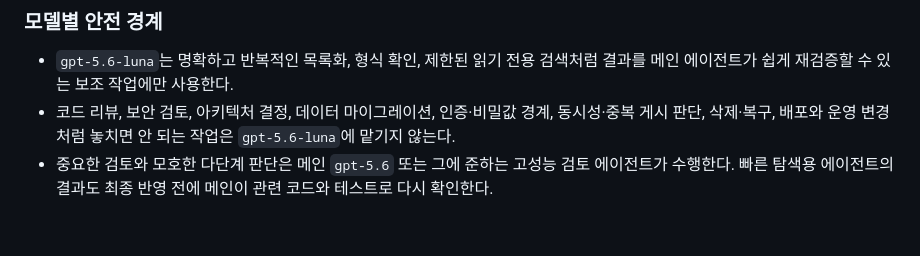
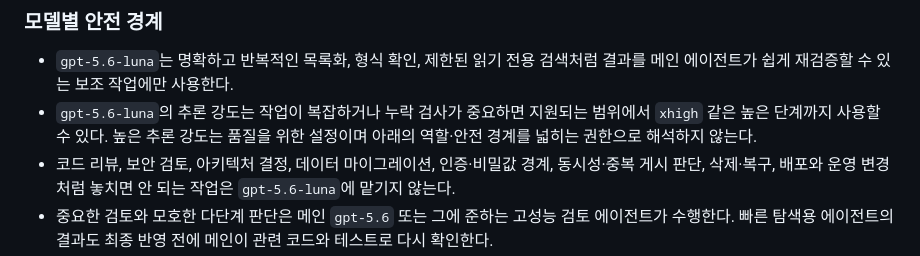
Before and after one commit to HanaLight-One/hanabit-hub, a Markdown page: AGENTS.md, the part around the change. Rendered like a GitHub page; blank space fills up the shorter version.

Commit message:
Luna 보조 작업의 높은 추론 강도 허용

```diff
--- a/AGENTS.md
+++ b/AGENTS.md
@@ -118,6 +118,9 @@
 
 - `gpt-5.6-luna`는 명확하고 반복적인 목록화, 형식 확인, 제한된 읽기 전용 검색처럼
   결과를 메인 에이전트가 쉽게 재검증할 수 있는 보조 작업에만 사용한다.
+- `gpt-5.6-luna`의 추론 강도는 작업이 복잡하거나 누락 검사가 중요하면 지원되는
+  범위에서 `xhigh` 같은 높은 단계까지 사용할 수 있다. 높은 추론 강도는 품질을 위한
+  설정이며 아래의 역할·안전 경계를 넓히는 권한으로 해석하지 않는다.
 - 코드 리뷰, 보안 검토, 아키텍처 결정, 데이터 마이그레이션, 인증·비밀값 경계,
   동시성·중복 게시 판단, 삭제·복구, 배포와 운영 변경처럼 놓치면 안 되는 작업은
   `gpt-5.6-luna`에 맡기지 않는다.
```
